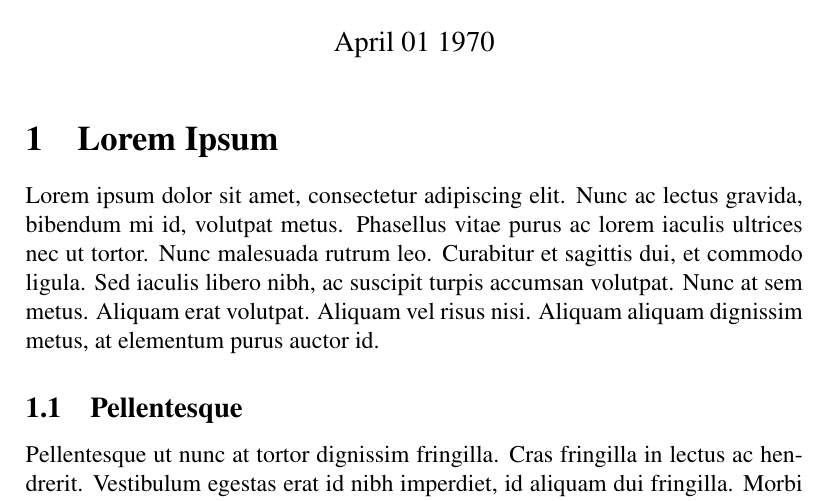
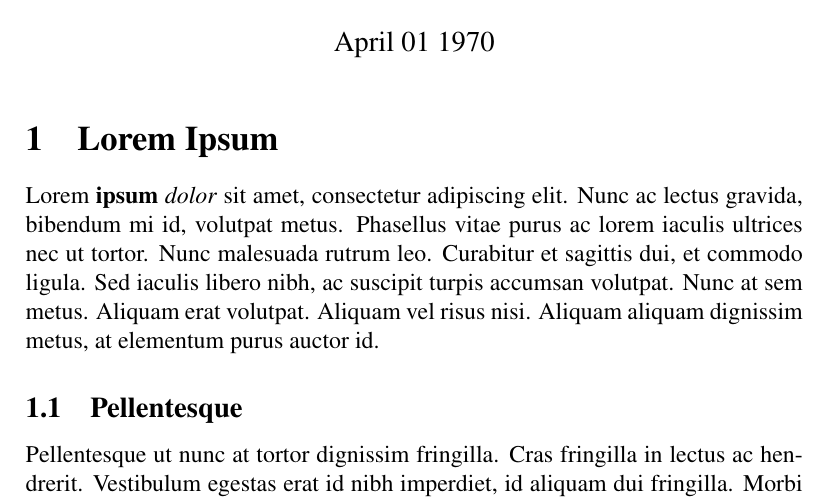
Before and after one commit to didierverna/ticl-for-TUG2013, a LaTeX problem sheet (examples/article.ltx): part of page 1 of 3, cut so that both start at the same text. Compiled offline with pdfLaTeX.

Commit message:
Implement TEXTBF and TEXTIT.

```diff
--- a/examples/article.ltx
+++ b/examples/article.ltx
@@ -30,12 +30,13 @@
 %\tableofcontents
 
 \section{Lorem Ipsum}
-Lorem ipsum dolor sit amet, consectetur adipiscing elit. Nunc ac lectus
-gravida, bibendum mi id, volutpat metus. Phasellus vitae purus ac lorem
-iaculis ultrices nec ut tortor. Nunc malesuada rutrum leo. Curabitur et
-sagittis dui, et commodo ligula. Sed iaculis libero nibh, ac suscipit turpis
-accumsan volutpat. Nunc at sem metus. Aliquam erat volutpat. Aliquam vel risus
-nisi. Aliquam aliquam dignissim metus, at elementum purus auctor id.
+Lorem \textbf{ipsum} \textit{dolor} sit amet, consectetur adipiscing
+elit. Nunc ac lectus gravida, bibendum mi id, volutpat metus. Phasellus vitae
+purus ac lorem iaculis ultrices nec ut tortor. Nunc malesuada rutrum
+leo. Curabitur et sagittis dui, et commodo ligula. Sed iaculis libero nibh, ac
+suscipit turpis accumsan volutpat. Nunc at sem metus. Aliquam erat
+volutpat. Aliquam vel risus nisi. Aliquam aliquam dignissim metus, at
+elementum purus auctor id.
 
 \subsection{Pellentesque}
 Pellentesque ut nunc at tortor dignissim fringilla. Cras fringilla in lectus
```
Also changed, not shown: 3 other files.
